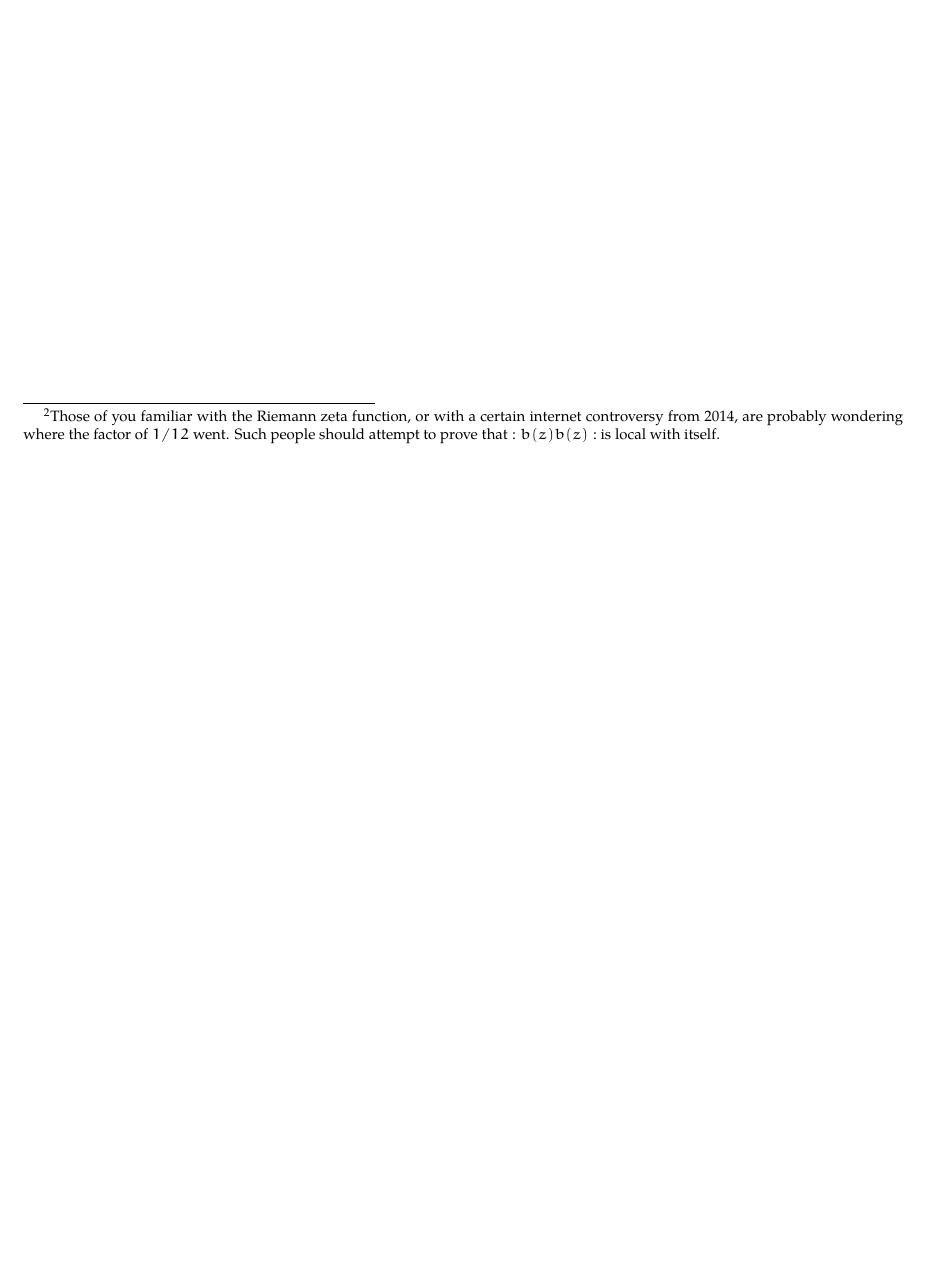
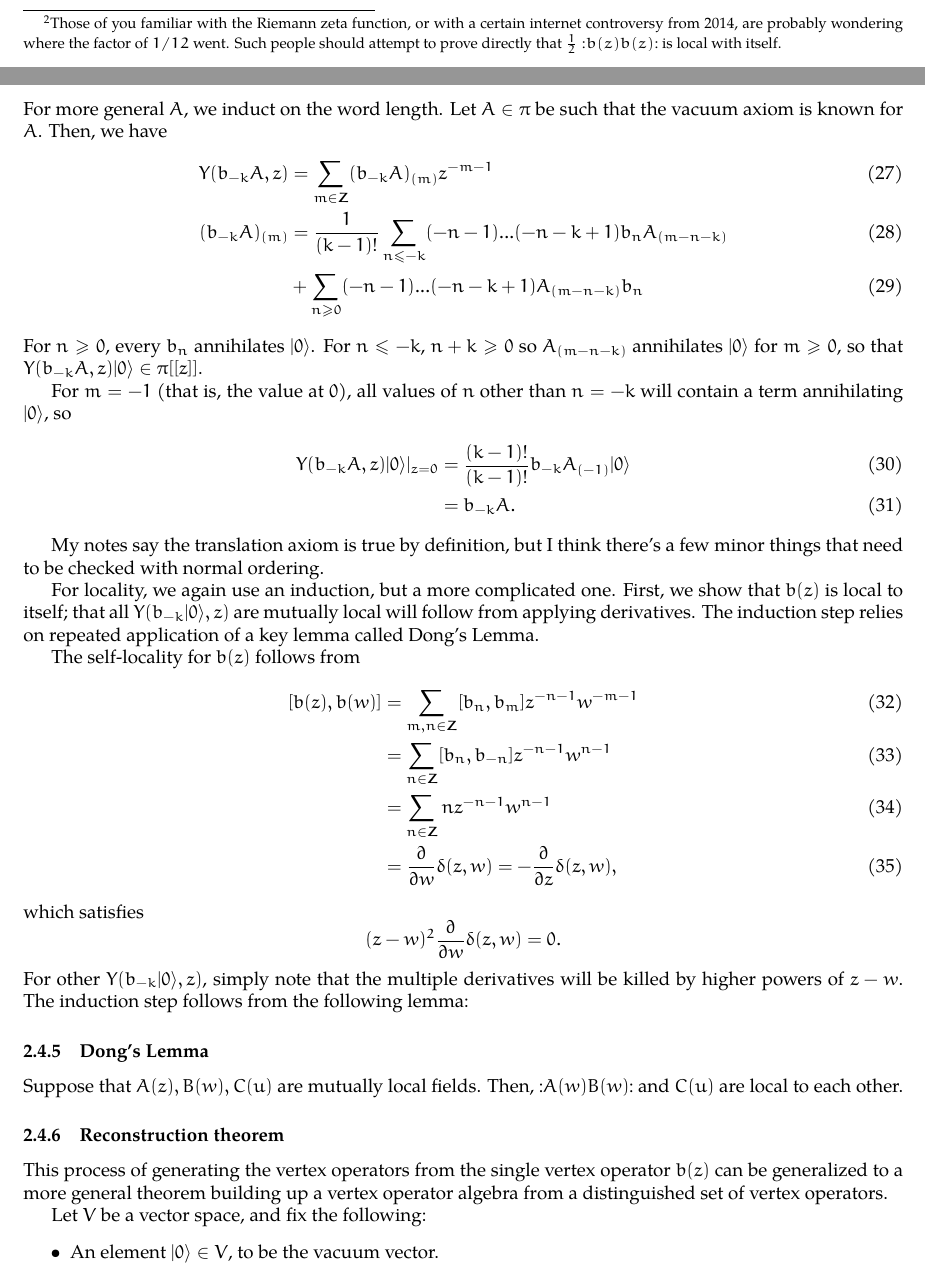
Before and after one commit to william42/voa-notes, a LaTeX document (voa.tex): part of page 10 of 10 before the commit and two parts of pages 10 and 11 of 12 after it, the two joined at a grey line, cut so that both start at the same text, the shorter picture padded with empty space. Compiled offline with pdfLaTeX.

Commit message:
Finished definition/Heisenberg section

```diff
--- a/voa.tex
+++ b/voa.tex
@@ -22,6 +22,7 @@
 \newcommand{\Aa}{\mathcal{A}}
 \newcommand{\one}{\mathbold{1}}
 \newcommand{\gf}{\mathfrak{g}}
+\newcommand{\normord}[1]{:\mathrel{#1}:}
 \DeclareMathOperator{\Res}{Res}
 \DeclareMathOperator{\End}{End}
 \DeclareMathOperator{\Ind}{Ind}
@@ -313,5 +321,6 @@ For $n=0$, however, this runs into a problem, as $b_k$ and $b_{-k}$ do not commu
 \end{align*}
 which involves the divergent sum $\sum_{n=0}^\infty n$.  This is clearly a problem, especially in the computation of formal power series.
 
-The solution, called \textit{normal ordering}, is just to rearrange the terms such that positive-indexed terms appear to the right of negative-indexed terms.\footnote{Those of you familiar with the Riemann zeta function, or with a certain internet controversy from 2014, are probably wondering where the factor of $1/12$ went.  Such people should attempt to prove that $:b(z)b(z):$ is local with itself.}  Let $A(z),B(w)$ be fields over some variables.  Then, define the \textit{normal-ordered product} of the terms as follows:
-\[:A(z)B(w): = \sum_{n \in \ZZ}\sum_{m<0}A_{(m)}B_{(n)}z^{-m-1}w^{-n-1}+\sum_{n \in \ZZ}\sum_{m \ge 0}B_{(n)}A_{(m)}z^{-m-1}w^{-n-1}. \]
+\subsubsection{Normal ordering}
+
+The solution, called \textit{normal ordering}, is just to rearrange the terms such that positive-indexed terms appear to the right of negative-indexed terms anyway, ignoring commutation.\footnote{Those of you familiar with the Riemann zeta function, or with a certain internet controversy from 2014, are probably wondering where the factor of $1/12$ went.  Such people should attempt to prove directly that $\frac{1}{2}\normord{b(z)b(z)}$ is local with itself.}  Let $A(z),B(w)$ be fields over some variables.  Then, define the \textit{normal-ordered product} of the terms as follows:
@@ -320,0 +341,45 @@ To normally-order a product of more than two fields, use the right-associative e
+  Y(b_{-k}\vac,z)&=\left(\frac{1}{(k-1)!} \frac{\partial^{k-1}}{\partial z^{k-1}} b(z) \right) \vac\\
+  &=\sum_{n \in \ZZ}\frac{(-n-1)(-n-2)...(-n-k)}{(k-1)!} b_n z^{-n-k} \vac\\
+  &=\sum_{n=0}^\infty \binom{n+k-1}{k-1}b_{-n-k}\vac z^n \in \pi[[z]]\\
+  Y(b_{-k}\vac,z)|_{z=0}&=b_{-k}.
+\end{align}
+For more general $A$, we induct on the word length.  Let $A \in \pi$ be such that the vacuum axiom is known for $A$.  Then, we have
+\begin{align}
+  Y(b_{-k}A,z)&= \sum_{m \in \ZZ}(b_{-k}A)_{(m)}z^{-m-1}\\
+  (b_{-k}A)_{(m)}&=\frac{1}{(k-1)!}\sum_{n \le -k}(-n-1)...(-n-k+1)b_nA_{(m-n-k)}\\
+  &+\sum_{n \ge 0}(-n-1)...(-n-k+1)A_{(m-n-k)}b_n
+\end{align}
+For $n \ge 0$, every $b_n$ annihilates $\vac$.  For $n \le -k$, $n+k \ge 0$ so $A_{(m-n-k)}$ annihilates $\vac$ for $m \ge 0$, so that $Y(b_{-k}A,z)\vac \in \pi[[z]]$.
+
+For $m=-1$ (that is, the value at $0$), all values of $n$ other than $n=-k$ will contain a term annihilating $\vac$, so
+\begin{align}
+  Y(b_{-k}A,z)\vac|_{z=0}&=\frac{(k-1)!}{(k-1)!}b_{-k}A_{(-1)}\vac\\
+  &=b_{-k}A.
+\end{align}
+
+My notes say the translation axiom is true by definition, but I think there's a few minor things that need to be checked with normal ordering.
+
+For locality, we again use an induction, but a more complicated one.  First, we show that $b(z)$ is local to itself; that all $Y(b_{-k}\vac,z)$ are mutually local will follow from applying derivatives.  The induction step relies on repeated application of a key lemma called Dong's Lemma.
+
+The self-locality for $b(z)$ follows from
+\begin{align}
+  [b(z),b(w)]&=\sum_{m,n \in \ZZ}[b_n,b_m]z^{-n-1}w^{-m-1}\\
+  &=\sum_{n \in \ZZ}[b_n,b_{-n}]z^{-n-1}w^{n-1}\\
+  &=\sum_{n \in \ZZ}nz^{-n-1}w^{n-1}\\
+  &=\frac{\partial}{\partial w}\delta(z,w)=-\frac{\partial}{\partial z}\delta(z,w),
+\end{align}
+which satisfies
+\[(z-w)^2 \frac{\partial}{\partial w}\delta(z,w)=0.\]
+For other $Y(b_{-k}\vac,z)$, simply note that the multiple derivatives will be killed by higher powers of $z-w$.  The induction step follows from the following lemma:
+
+\subsubsection{Dong's Lemma}
+Suppose that $A(z),B(w),C(u)$ are mutually local fields.  Then, $\normord{A(w)B(w)}$ and $C(u)$ are local to each other.
+\subsubsection{Reconstruction theorem}
+This process of generating the vertex operators from the single vertex operator $b(z)$ can be generalized to a more general theorem building up a vertex operator algebra from a distinguished set of vertex operators.
+
+Let $V$ be a vector space, and fix the following:
+\begin{itemize}
+\item An element $\vac \in V$, to be the vacuum vector.
+\item An endomorphism $T \in \End(V)$, to be the translation operator.
+\item A countable totally ordered set $S$
+\item A set $\{a^s\}_{s \in S}$ of vectors in $V$.
```
Also changed, not shown: voa.tex (52 more changed lines).
